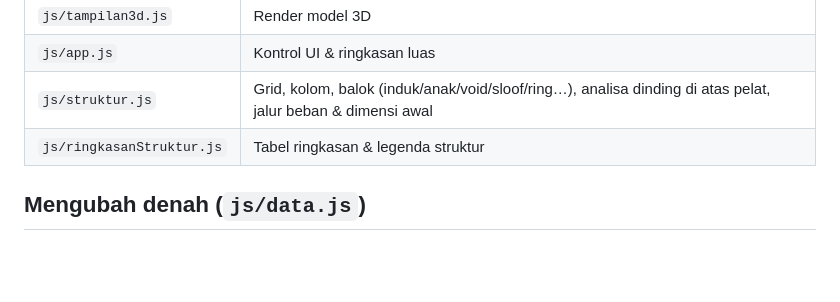
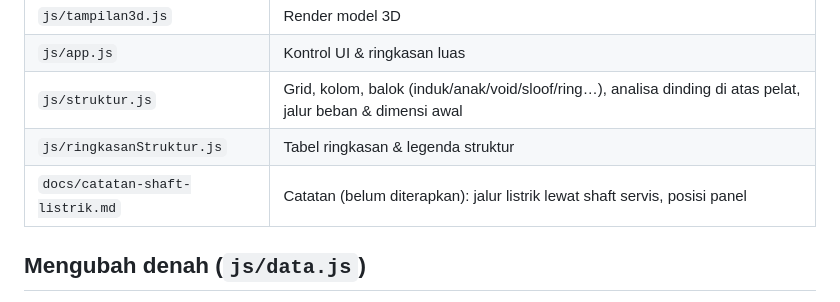
Before and after one commit to adepanges/tata-home, a Markdown page: README.md, the part around the change. Drawn GitHub-style; blank space fills up the shorter version.

```diff
--- a/README.md
+++ b/README.md
@@ -50,6 +50,7 @@ Preview GitHub Pages: https://adepanges.github.io/tata-home/
 | `js/app.js` | Kontrol UI & ringkasan luas |
 | `js/struktur.js` | Grid, kolom, balok (induk/anak/void/sloof/ring…), analisa dinding di atas pelat, jalur beban & dimensi awal |
 | `js/ringkasanStruktur.js` | Tabel ringkasan & legenda struktur |
+| `docs/catatan-shaft-listrik.md` | Catatan (belum diterapkan): jalur listrik lewat shaft servis, posisi panel |
 
 ## Mengubah denah (`js/data.js`)
 
```
Also changed, not shown: docs/catatan-shaft-listrik.md (added, +50 -0 lines).
